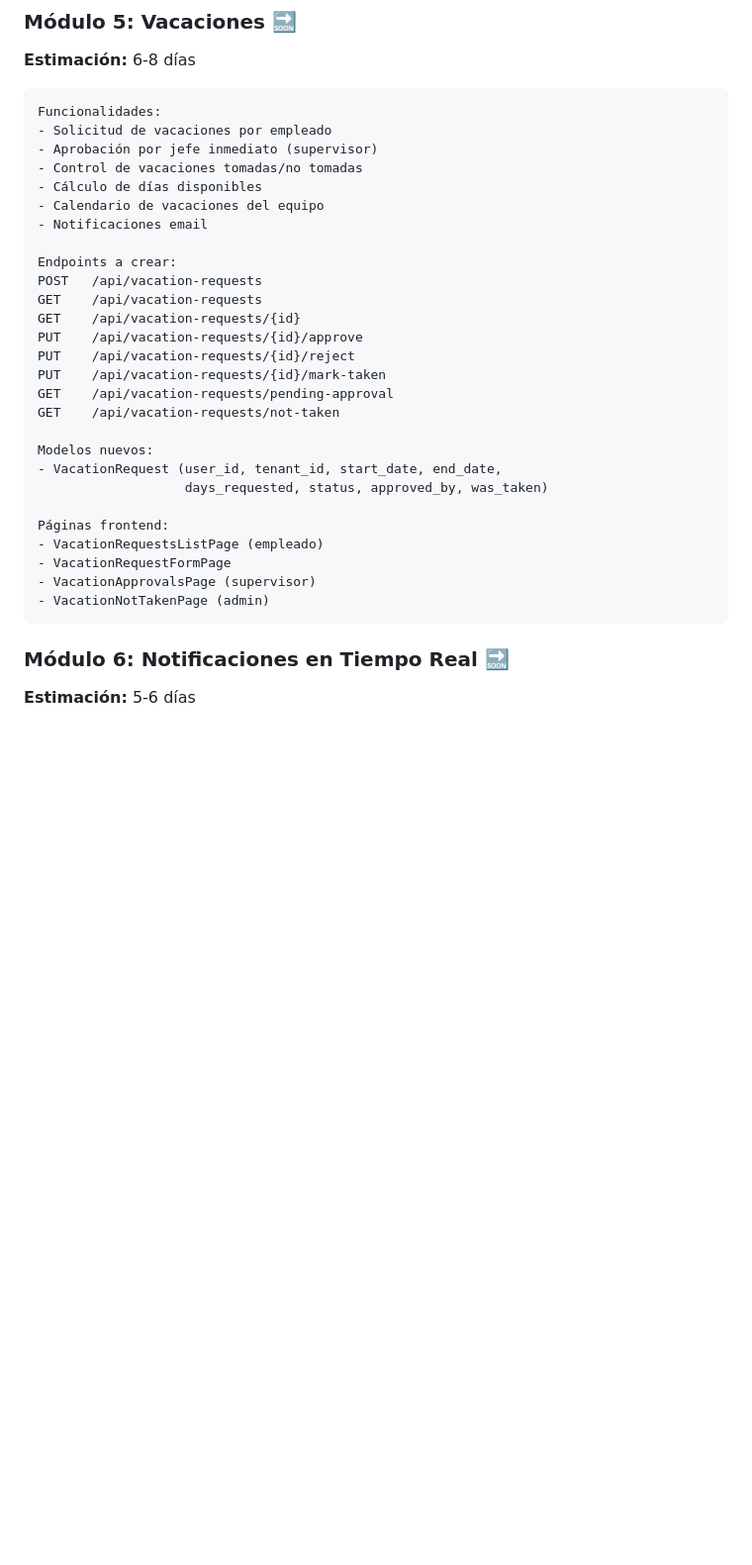
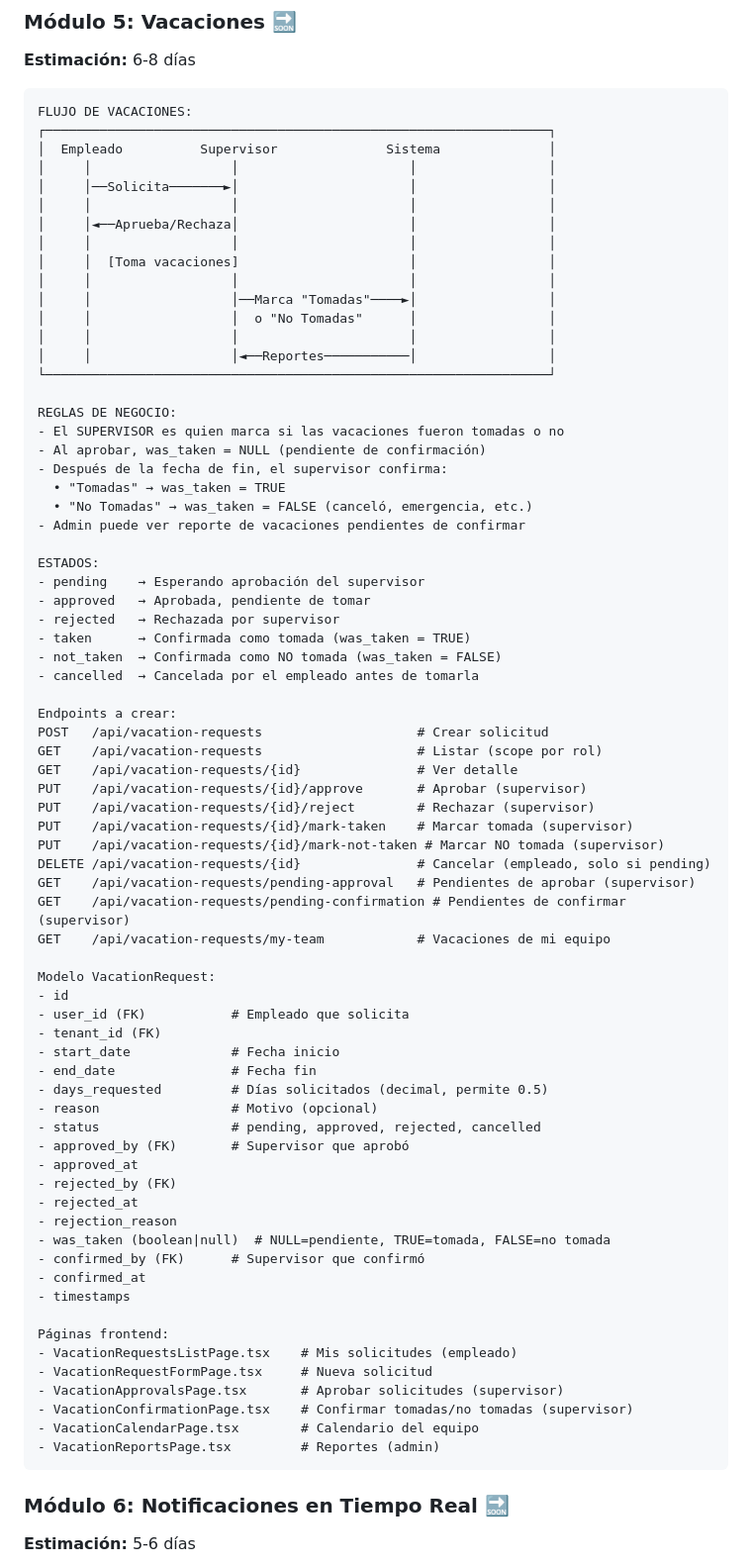
Before and after one commit to jorgevasquezutec/miboleta, a Markdown page: docs/TODO.md, the part around the change. Shown at 99% size. Rendered like a GitHub page; blank space fills up the shorter version.

Commit message:
docs: update vacation module with supervisor-controlled workflow
- Supervisor confirms if vacation was taken or not
- Added flow diagram and states
- Detailed model schema with was_taken, confirmed_by fields
- New endpoints: mark-taken, mark-not-taken, pending-confirmation
- New pages: VacationConfirmationPage, VacationCalendarPage

````diff
--- a/docs/TODO.md
+++ b/docs/TODO.md
@@ -223,33 +223,77 @@ src/
 **Estimación:** 6-8 días
 
 ```
-Funcionalidades:
-- Solicitud de vacaciones por empleado
-- Aprobación por jefe inmediato (supervisor)
-- Control de vacaciones tomadas/no tomadas
-- Cálculo de días disponibles
-- Calendario de vacaciones del equipo
-- Notificaciones email
+FLUJO DE VACACIONES:
+┌─────────────────────────────────────────────────────────────────┐
+│  Empleado          Supervisor              Sistema              │
+│     │                  │                      │                 │
+│     │──Solicita───────►│                      │                 │
+│     │                  │                      │                 │
+│     │◄──Aprueba/Rechaza│                      │                 │
+│     │                  │                      │                 │
+│     │  [Toma vacaciones]                      │                 │
+│     │                  │                      │                 │
+│     │                  │──Marca "Tomadas"────►│                 │
+│     │                  │  o "No Tomadas"      │                 │
+│     │                  │                      │                 │
+│     │                  │◄──Reportes───────────│                 │
+└─────────────────────────────────────────────────────────────────┘
+
+REGLAS DE NEGOCIO:
+- El SUPERVISOR es quien marca si las vacaciones fueron tomadas o no
+- Al aprobar, was_taken = NULL (pendiente de confirmación)
+- Después de la fecha de fin, el supervisor confirma:
+  • "Tomadas" → was_taken = TRUE
+  • "No Tomadas" → was_taken = FALSE (canceló, emergencia, etc.)
+- Admin puede ver reporte de vacaciones pendientes de confirmar
+
+ESTADOS:
+- pending    → Esperando aprobación del supervisor
+- approved   → Aprobada, pendiente de tomar
+- rejected   → Rechazada por supervisor
+- taken      → Confirmada como tomada (was_taken = TRUE)
+- not_taken  → Confirmada como NO tomada (was_taken = FALSE)
+- cancelled  → Cancelada por el empleado antes de tomarla
 
 Endpoints a crear:
-POST   /api/vacation-requests
-GET    /api/vacation-requests
-GET    /api/vacation-requests/{id}
-PUT    /api/vacation-requests/{id}/approve
-PUT    /api/vacation-requests/{id}/reject
-PUT    /api/vacation-requests/{id}/mark-taken
-GET    /api/vacation-requests/pending-approval
-GET    /api/vacation-requests/not-taken
+POST   /api/vacation-requests                    # Crear solicitud
+GET    /api/vacation-requests                    # Listar (scope por rol)
+GET    /api/vacation-requests/{id}               # Ver detalle
+PUT    /api/vacation-requests/{id}/approve       # Aprobar (supervisor)
+PUT    /api/vacation-requests/{id}/reject        # Rechazar (supervisor)
+PUT    /api/vacation-requests/{id}/mark-taken    # Marcar tomada (supervisor)
+PUT    /api/vacation-requests/{id}/mark-not-taken # Marcar NO tomada (supervisor)
+DELETE /api/vacation-requests/{id}               # Cancelar (empleado, solo si pending)
+GET    /api/vacation-requests/pending-approval   # Pendientes de aprobar (supervisor)
+GET    /api/vacation-requests/pending-confirmation # Pendientes de confirmar (supervisor)
+GET    /api/vacation-requests/my-team            # Vacaciones de mi equipo
 
-Modelos nuevos:
-- VacationRequest (user_id, tenant_id, start_date, end_date,
-                   days_requested, status, approved_by, was_taken)
+Modelo VacationRequest:
+- id
+- user_id (FK)           # Empleado que solicita
+- tenant_id (FK)
+- start_date             # Fecha inicio
+- end_date               # Fecha fin
+- days_requested         # Días solicitados (decimal, permite 0.5)
+- reason                 # Motivo (opcional)
+- status                 # pending, approved, rejected, cancelled
+- approved_by (FK)       # Supervisor que aprobó
+- approved_at
+- rejected_by (FK)
+- rejected_at
+- rejection_reason
+- was_taken (boolean|null)  # NULL=pendiente, TRUE=tomada, FALSE=no tomada
+- confirmed_by (FK)      # Supervisor que confirmó
+- confirmed_at
+- timestamps
 
 Páginas frontend:
-- VacationRequestsListPage (empleado)
-- VacationRequestFormPage
-- VacationApprovalsPage (supervisor)
-- VacationNotTakenPage (admin)
+- VacationRequestsListPage.tsx    # Mis solicitudes (empleado)
+- VacationRequestFormPage.tsx     # Nueva solicitud
+- VacationApprovalsPage.tsx       # Aprobar solicitudes (supervisor)
+- VacationConfirmationPage.tsx    # Confirmar tomadas/no tomadas (supervisor)
+- VacationCalendarPage.tsx        # Calendario del equipo
+- VacationReportsPage.tsx         # Reportes (admin)
 ```
 
 ### Módulo 6: Notificaciones en Tiempo Real 🔜
````
